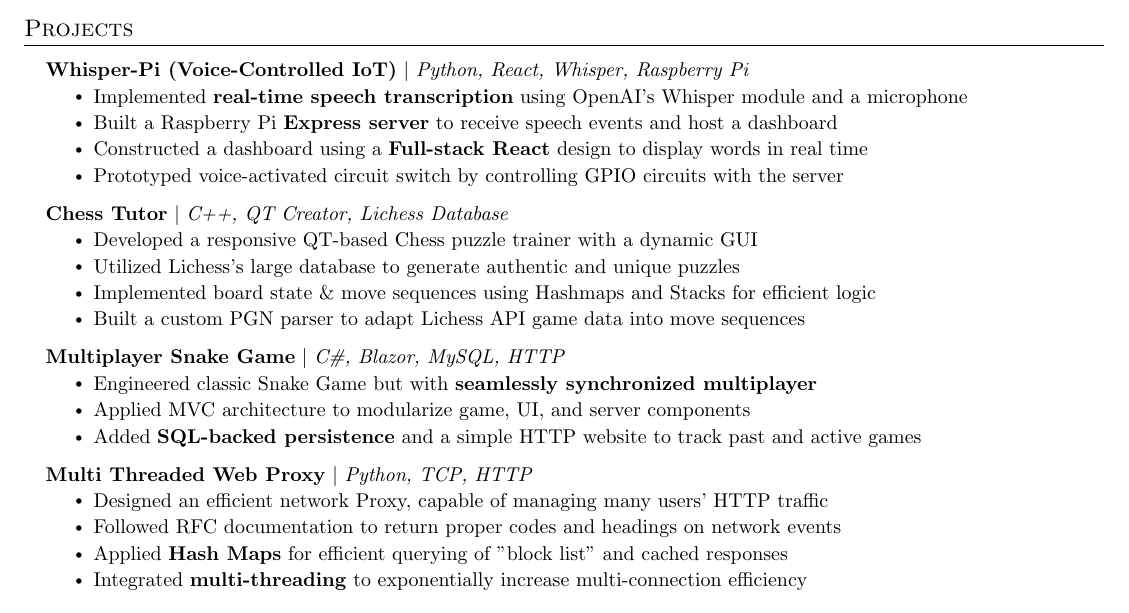
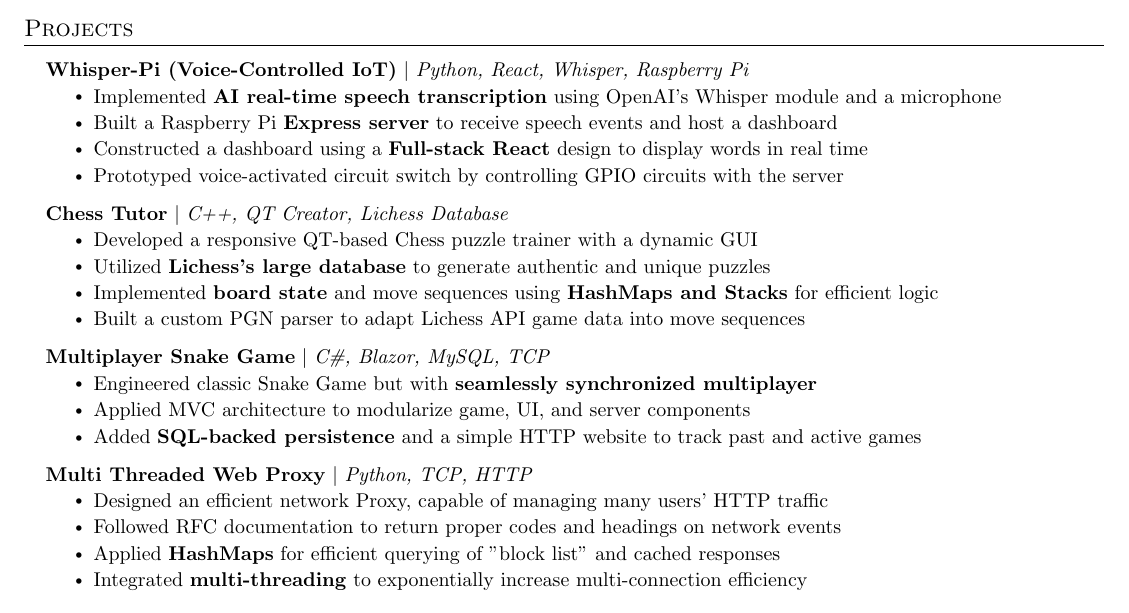
Before and after one commit to JanneWald/Resume, a LaTeX CV (Resume.tex): part of the page, cut so that both start at the same text. Compiled offline with pdfLaTeX.

Commit message:
Buzzword and parrallel wording

```diff
--- a/Resume.tex
+++ b/Resume.tex
@@ -165,7 +165,7 @@
     \resumeProjectHeading
               {\textbf{Whisper-Pi (Voice-Controlled IoT)} $|$ \emph{Python, React, Whisper, Raspberry Pi}}{}
             \resumeItemListStart
-                \resumeItem{Implemented \textbf{real-time speech transcription} using OpenAI's Whisper module and a microphone}
+                \resumeItem{Implemented \textbf{AI real-time speech transcription} using OpenAI's Whisper module and a microphone}
                 \resumeItem{Built a Raspberry Pi \textbf{Express server} to receive speech events and host a dashboard}
                 \resumeItem{Constructed a dashboard using a \textbf{Full-stack React} design to display words in real time}
                 \resumeItem{Prototyped voice-activated circuit switch by controlling GPIO circuits with the server}
@@ -175,14 +175,14 @@
         {\textbf{Chess Tutor} $|$ \emph{C++, QT Creator, Lichess Database}}{}
             \resumeItemListStart
                 \resumeItem{Developed a responsive QT-based Chess puzzle trainer with a dynamic GUI}
-                \resumeItem{Utilized Lichess's large database to generate authentic and unique puzzles }
-                \resumeItem{Implemented board state \& move sequences using Hashmaps and Stacks for efficient logic }
+                \resumeItem{Utilized \textbf{Lichess's large database} to generate authentic and unique puzzles }
+                \resumeItem{Implemented \textbf{board state} and move sequences using \textbf{HashMaps and Stacks} for efficient logic }
                 \resumeItem{Built a custom PGN parser to adapt Lichess API game data into move sequences}
 
             \resumeItemListEnd
 
       \resumeProjectHeading
-          {\textbf{Multiplayer Snake Game} $|$ \emph{C\#, Blazor, MySQL, HTTP}}{}
+          {\textbf{Multiplayer Snake Game} $|$ \emph{C\#, Blazor, MySQL, TCP}}{}
           \resumeItemListStart
             \resumeItem{Engineered classic Snake Game but with \textbf{seamlessly synchronized multiplayer} }
             \resumeItem{Applied MVC architecture to modularize game, UI, and server components }
@@ -194,7 +194,7 @@
           \resumeItemListStart
             \resumeItem{Designed an efficient network Proxy, capable of managing many users' HTTP traffic}
             \resumeItem{Followed RFC documentation to return proper codes and headings on network events}
-            \resumeItem{Applied \textbf{Hash Maps} for efficient querying of "block list" and cached responses }
+            \resumeItem{Applied \textbf{HashMaps} for efficient querying of "block list" and cached responses }
             \resumeItem{Integrated \textbf{multi-threading} to exponentially increase multi-connection efficiency}
           \resumeItemListEnd
     \resumeSubHeadingListEnd
```
